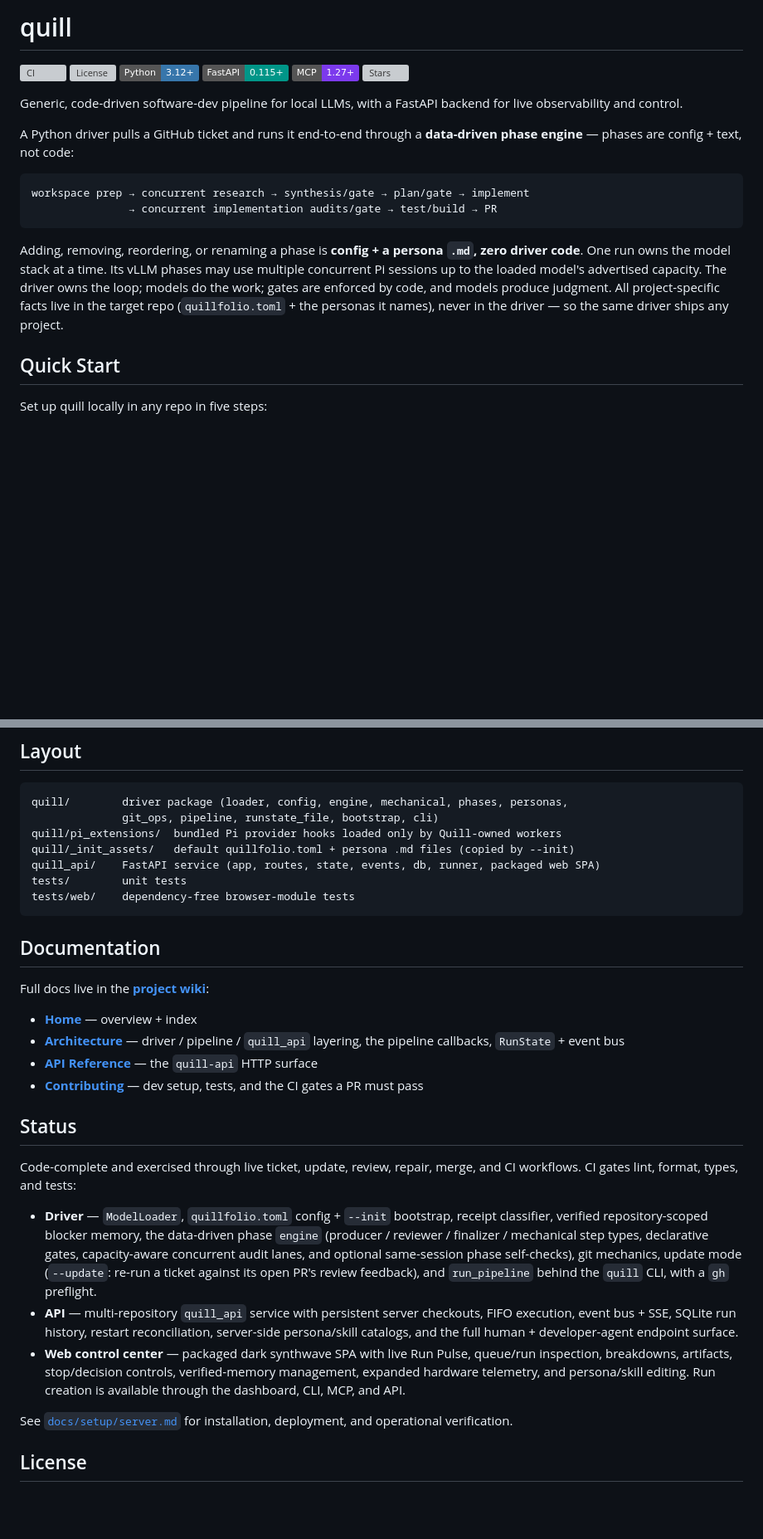
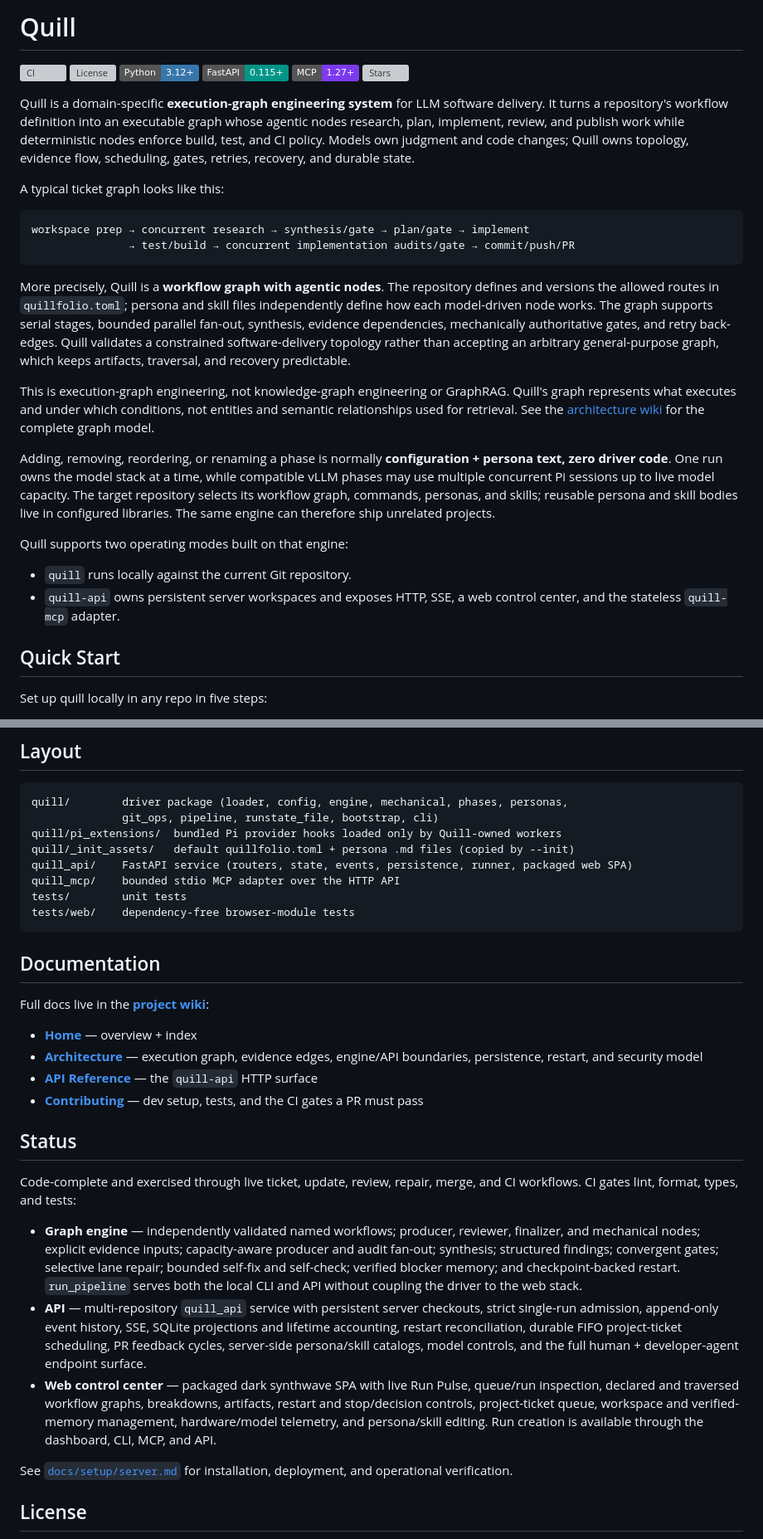
Before and after one commit to enisbukalo/quill, a Markdown page: README.md, 2 parts joined by grey strips. Shown at 83% size. GitHub-like rendering; badges without logos; blank space fills up the shorter version; grey boxes are pictures that could not be loaded.

Commit message:
Document Quill execution-graph architecture

````diff
--- a/README.md
+++ b/README.md
@@ -1,4 +1,4 @@
-# quill
+# Quill
 
 [![CI](https://github.com/enisbukalo/quill/actions/workflows/ci.yml/badge.svg)](https://github.com/enisbukalo/quill/actions/workflows/ci.yml)
 [![License](https://img.shields.io/github/license/enisbukalo/quill)](LICENSE)
@@ -7,23 +7,42 @@
 [![MCP](https://img.shields.io/badge/MCP-1.27%2B-7C3AED.svg)](https://modelcontextprotocol.io/)
 [![Stars](https://img.shields.io/github/stars/enisbukalo/quill?style=flat)](https://github.com/enisbukalo/quill/stargazers)
 
-Generic, code-driven software-dev pipeline for local LLMs, with a
-FastAPI backend for live observability and control.
+Quill is a domain-specific **execution-graph engineering system** for LLM software delivery. It
+turns a repository's workflow definition into an executable graph whose agentic nodes research,
+plan, implement, review, and publish work while deterministic nodes enforce build, test, and CI
+policy. Models own judgment and code changes; Quill owns topology, evidence flow, scheduling,
+gates, retries, recovery, and durable state.
 
-A Python driver pulls a GitHub ticket and runs it end-to-end through a **data-driven phase
-engine** — phases are config + text, not code:
+A typical ticket graph looks like this:
 
 ```
 workspace prep → concurrent research → synthesis/gate → plan/gate → implement
-               → concurrent implementation audits/gate → test/build → PR
+               → test/build → concurrent implementation audits/gate → commit/push/PR
 ```
 
-Adding, removing, reordering, or renaming a phase is **config + a persona `.md`, zero driver
-code**. One run owns the model stack at a time. Its vLLM phases may use multiple concurrent Pi
-sessions up to the loaded model's advertised capacity. The driver owns the loop; models do the
-work; gates are enforced by code, and models produce judgment. All project-specific facts live in the target repo
-(`quillfolio.toml` + the personas it names), never in the driver — so the same driver
-ships any project.
+More precisely, Quill is a **workflow graph with agentic nodes**. The repository defines and
+versions the allowed routes in `quillfolio.toml`; persona and skill files independently define how
+each model-driven node works. The graph supports serial stages, bounded parallel fan-out, synthesis,
+evidence dependencies, mechanically authoritative gates, and retry back-edges. Quill validates a
+constrained software-delivery topology rather than accepting an arbitrary general-purpose graph,
+which keeps artifacts, traversal, and recovery predictable.
+
+This is execution-graph engineering, not knowledge-graph engineering or GraphRAG. Quill's graph
+represents what executes and under which conditions, not entities and semantic relationships used
+for retrieval. See the [architecture wiki](https://github.com/enisbukalo/quill/wiki/Architecture)
+for the complete graph model.
+
+Adding, removing, reordering, or renaming a phase is normally **configuration + persona text, zero
+driver code**. One run owns the model stack at a time, while compatible vLLM phases may use multiple
+concurrent Pi sessions up to live model capacity. The target repository selects its workflow graph,
+commands, personas, and skills; reusable persona and skill bodies live in configured libraries. The
+same engine can therefore ship unrelated projects.
+
+Quill supports two operating modes built on that engine:
+
+- `quill` runs locally against the current Git repository.
+- `quill-api` owns persistent server workspaces and exposes HTTP, SSE, a web control center, and
+  the stateless `quill-mcp` adapter.
 
 ## Quick Start
 
@@ -614,7 +647,8 @@ quill/        driver package (loader, config, engine, mechanical, phases, person
               git_ops, pipeline, runstate_file, bootstrap, cli)
 quill/pi_extensions/  bundled Pi provider hooks loaded only by Quill-owned workers
 quill/_init_assets/   default quillfolio.toml + persona .md files (copied by --init)
-quill_api/    FastAPI service (app, routes, state, events, db, runner, packaged web SPA)
+quill_api/    FastAPI service (routers, state, events, persistence, runner, packaged web SPA)
+quill_mcp/    bounded stdio MCP adapter over the HTTP API
 tests/        unit tests
 tests/web/    dependency-free browser-module tests
 ```
@@ -624,8 +658,8 @@ tests/web/    dependency-free browser-module tests
 Full docs live in the **[project wiki](https://github.com/enisbukalo/quill/wiki)**:
 
 - **[Home](https://github.com/enisbukalo/quill/wiki/Home)** — overview + index
-- **[Architecture](https://github.com/enisbukalo/quill/wiki/Architecture)** — driver /
-  pipeline / `quill_api` layering, the pipeline callbacks, `RunState` + event bus
+- **[Architecture](https://github.com/enisbukalo/quill/wiki/Architecture)** — execution graph,
+  evidence edges, engine/API boundaries, persistence, restart, and security model
 - **[API Reference](https://github.com/enisbukalo/quill/wiki/API-Reference)** — the
   `quill-api` HTTP surface
 - **[Contributing](https://github.com/enisbukalo/quill/wiki/Contributing)** — dev setup,
@@ -636,19 +670,20 @@ Full docs live in the **[project wiki](https://github.com/enisbukalo/quill/wiki)
 Code-complete and exercised through live ticket, update, review, repair, merge, and CI workflows.
 CI gates lint, format, types, and tests:
 
-- **Driver** — `ModelLoader`, `quillfolio.toml` config + `--init` bootstrap,
-  receipt classifier, verified repository-scoped blocker memory, the data-driven phase `engine`
-  (producer / reviewer / finalizer / mechanical step types, declarative gates, capacity-aware
-  concurrent audit lanes, and optional same-session phase self-checks), git mechanics, update
-  mode (`--update`: re-run a ticket against its open PR's review feedback), and `run_pipeline`
-  behind the `quill` CLI, with a `gh` preflight.
-- **API** — multi-repository `quill_api` service with persistent server checkouts, FIFO execution,
-  event bus + SSE, SQLite run history, restart reconciliation, server-side persona/skill catalogs,
-  and the full human + developer-agent endpoint surface.
+- **Graph engine** — independently validated named workflows; producer, reviewer, finalizer, and
+  mechanical nodes; explicit evidence inputs; capacity-aware producer and audit fan-out;
+  synthesis; structured findings; convergent gates; selective lane repair; bounded self-fix and
+  self-check; verified blocker memory; and checkpoint-backed restart. `run_pipeline` serves both
+  the local CLI and API without coupling the driver to the web stack.
+- **API** — multi-repository `quill_api` service with persistent server checkouts, strict single-run
+  admission, append-only event history, SSE, SQLite projections and lifetime accounting, restart
+  reconciliation, durable FIFO project-ticket scheduling, PR feedback cycles, server-side
+  persona/skill catalogs, model controls, and the full human + developer-agent endpoint surface.
 - **Web control center** — packaged dark synthwave SPA with live Run Pulse, queue/run inspection,
-  breakdowns, artifacts, stop/decision controls, verified-memory management, expanded hardware
-  telemetry, and persona/skill editing. Run creation is available through the dashboard, CLI, MCP,
-  and API.
+  declared and traversed workflow graphs, breakdowns, artifacts, restart and stop/decision
+  controls, project-ticket queue, workspace and verified-memory management, hardware/model
+  telemetry, and persona/skill editing. Run creation is available through the dashboard, CLI,
+  MCP, and API.
 
 See [`docs/setup/server.md`](docs/setup/server.md) for installation, deployment, and operational
 verification.
````
Also changed, not shown: other parts of README.md (+26 -12 lines).
